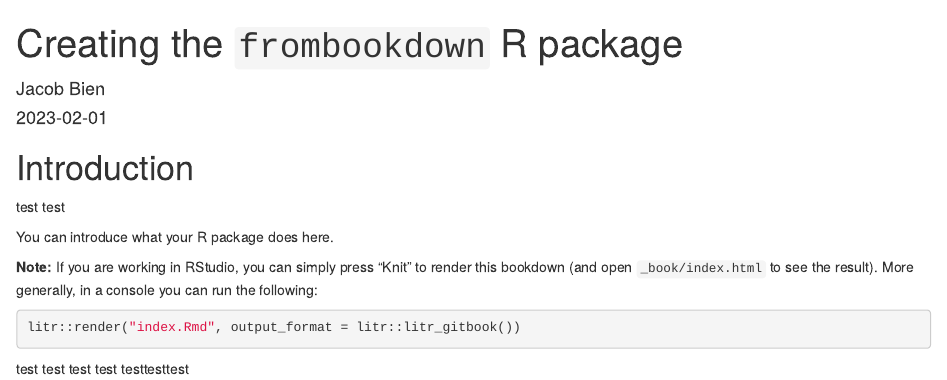
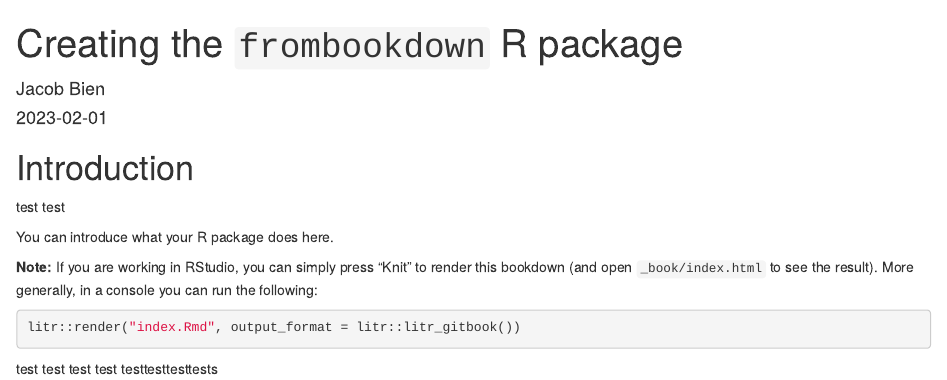
Before and after one commit to patrickvossler18/litr_bookdown_test, an R Markdown document (index.Rmd): the page in a window 1100 px wide, from its top. Rendered offline with R 4.5, knitr and Pandoc, with nearby package versions; drawn as R Markdown's standard HTML page in place of the format the file asks for.

Commit message:
Update index.Rmd

````diff
--- a/index.Rmd
+++ b/index.Rmd
@@ -22,4 +22,4 @@
 litr::render("index.Rmd", output_format = litr::litr_gitbook())
 ```
 test test test test
-testtesttest
+testtesttesttests
````
